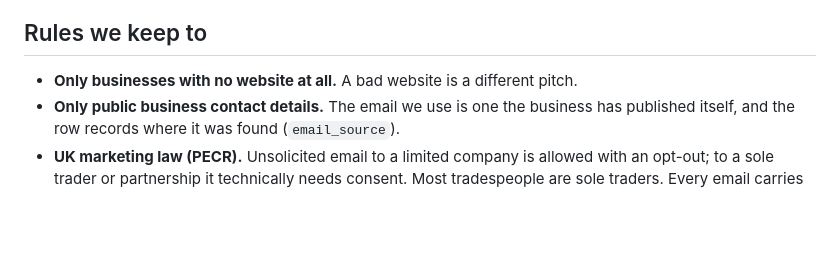
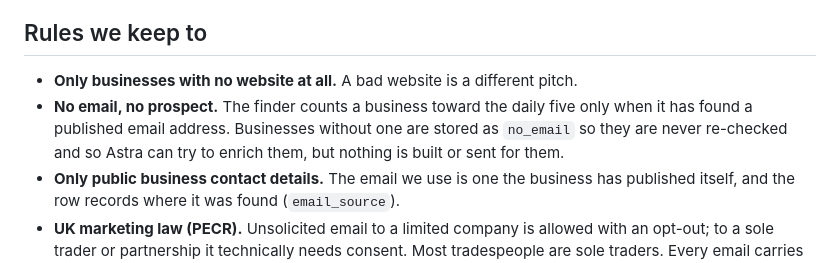
Before and after one commit to GAZB2212/launch250, a Markdown page: prospect/README.md, the part around the change. Rendered like a GitHub page; blank space fills up the shorter version.

```diff
--- a/prospect/README.md
+++ b/prospect/README.md
@@ -79,6 +79,7 @@ If Astra sends, keep `launch250-prospect-send` for the ones you want to send by
 ## Rules we keep to
 
 - **Only businesses with no website at all.** A bad website is a different pitch.
+- **No email, no prospect.** The finder counts a business toward the daily five only when it has found a published email address. Businesses without one are stored as `no_email` so they are never re-checked and so Astra can try to enrich them, but nothing is built or sent for them.
 - **Only public business contact details.** The email we use is one the business has published itself, and the row records where it was found (`email_source`).
 - **UK marketing law (PECR).** Unsolicited email to a limited company is allowed with an opt-out; to a sole trader or partnership it technically needs consent. Most tradespeople are sole traders. Every email carries a one-line opt-out and we honour it the same day (`opted_out`, preview deleted). Keep volume low and the message genuinely useful; that is also what makes it work.
 - **Nothing of theirs on the preview that they did not publish.** Name, phone, hours and Google reviews are already public. Photos are our licensed trade photography, labelled as placeholders. We do not lift their Facebook photos or logo; we ask for them when they reply.
```
Also changed, not shown: prospect/ROUTINE-PROMPT.md (+3 -2 lines).
